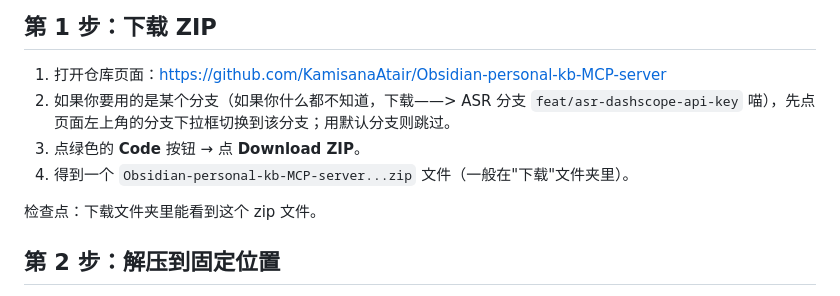
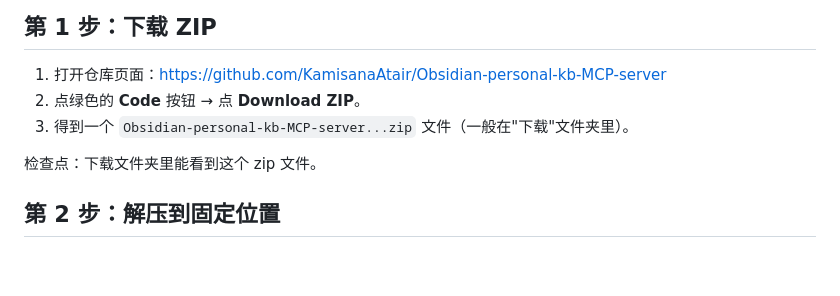
Before and after one commit to KamisanaAtair/Obsidian-personal-kb-MCP-server, a Markdown page: docs/SETUP_FROM_ZIP.md, the part around the change. GitHub-like rendering; blank space fills up the shorter version.

Commit message:
Simplify ZIP download instructions
Removed instructions for switching branches before downloading ZIP.

```diff
--- a/docs/SETUP_FROM_ZIP.md
+++ b/docs/SETUP_FROM_ZIP.md
@@ -22,9 +22,8 @@ WorkBuddy 是"大脑"（对话），本服务是"手脚"（取原文、建索引
 ## 第 1 步：下载 ZIP
 
 1. 打开仓库页面：https://github.com/KamisanaAtair/Obsidian-personal-kb-MCP-server
-2. 如果你要用的是某个分支（如果你什么都不知道，下载——> ASR 分支 `feat/asr-dashscope-api-key` 喵），先点页面左上角的分支下拉框切换到该分支；用默认分支则跳过。
-3. 点绿色的 **Code** 按钮 → 点 **Download ZIP**。
-4. 得到一个 `Obsidian-personal-kb-MCP-server...zip` 文件（一般在"下载"文件夹里）。
+2. 点绿色的 **Code** 按钮 → 点 **Download ZIP**。
+3. 得到一个 `Obsidian-personal-kb-MCP-server...zip` 文件（一般在"下载"文件夹里）。
 
 检查点：下载文件夹里能看到这个 zip 文件。
 
```
